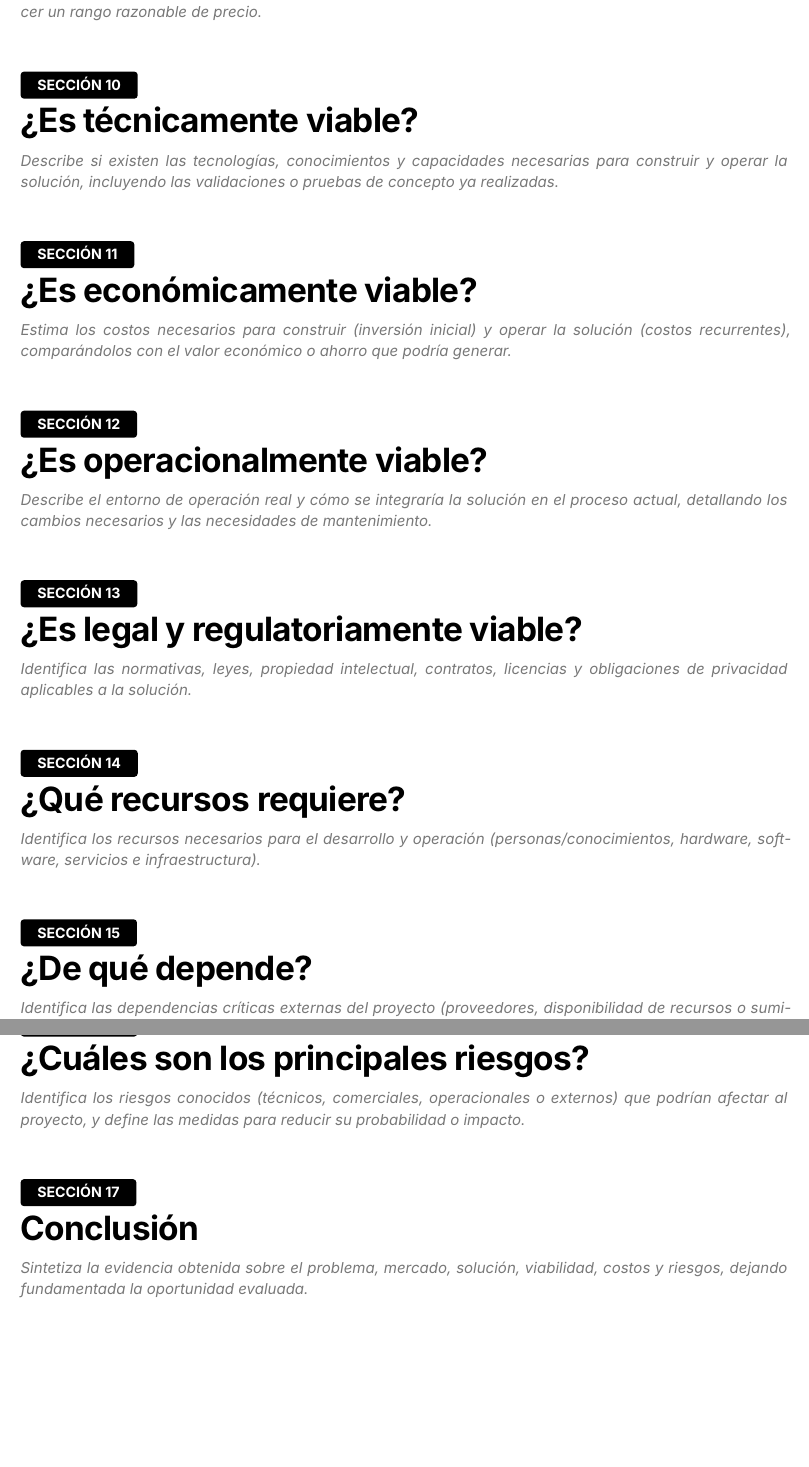
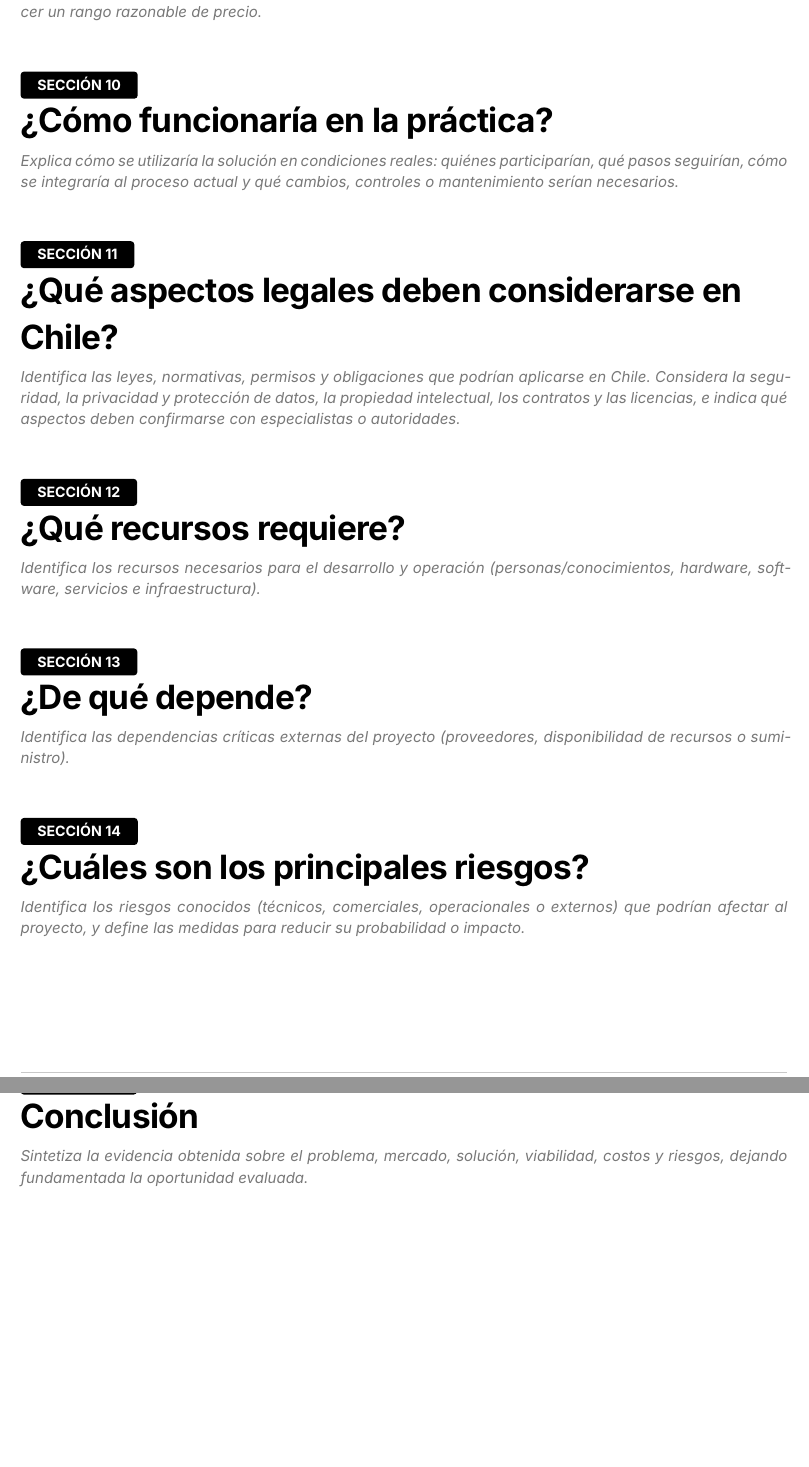
Before and after one commit to emeorg-dev/document-template, a Typst document (templates/ficha-oportunidad.typ): two parts of pages 4 and 5 of 5, joined at a grey line, cut so that both start at the same text, the shorter picture padded with empty space. Compiled offline with Typst 0.15.

Commit message:
refactor: reestructurar y localizar secciones de viabilidad operacional, legal y economica en ficha de oportunidad

```diff
--- a/templates/ficha-oportunidad.typ
+++ b/templates/ficha-oportunidad.typ
@@ -145,33 +145,19 @@
 ]
 
 
-= ¿Es técnicamente viable?
+
+= ¿Cómo funcionaría en la práctica?
 
 #guidance[
-  Describe si existen las tecnologías, conocimientos y capacidades necesarias para construir y operar la solución, incluyendo las validaciones o pruebas de concepto ya realizadas.
+  Explica cómo se utilizaría la solución en condiciones reales: quiénes participarían, qué pasos seguirían, cómo se integraría al proceso actual y qué cambios, controles o mantenimiento serían necesarios.
 ]
 
 
-= ¿Es económicamente viable?
+= ¿Qué aspectos legales deben considerarse en Chile?
 
 #guidance[
-  Estima los costos necesarios para construir (inversión inicial) y operar la solución (costos recurrentes), comparándolos con el valor económico o ahorro que podría generar.
+  Identifica las leyes, normativas, permisos y obligaciones que podrían aplicarse en Chile. Considera la seguridad, la privacidad y protección de datos, la propiedad intelectual, los contratos y las licencias, e indica qué aspectos deben confirmarse con especialistas o autoridades.
 ]
-
-
-= ¿Es operacionalmente viable?
-
-#guidance[
-  Describe el entorno de operación real y cómo se integraría la solución en el proceso actual, detallando los cambios necesarios y las necesidades de mantenimiento.
-]
-
-
-= ¿Es legal y regulatoriamente viable?
-
-#guidance[
-  Identifica las normativas, leyes, propiedad intelectual, contratos, licencias y obligaciones de privacidad aplicables a la solución.
-]
-
 
 = ¿Qué recursos requiere?
 
```
